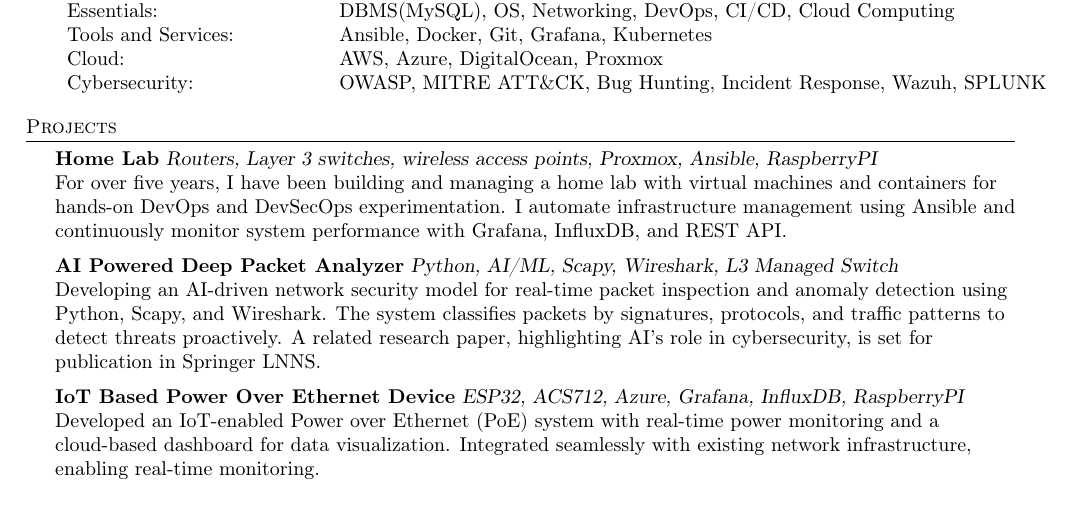
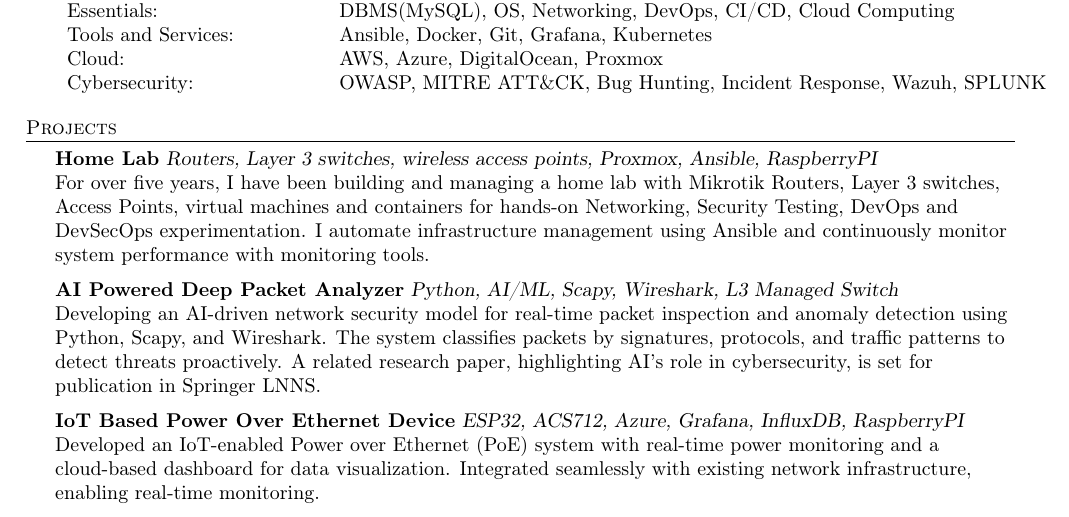
Before and after one commit to iflyrana/resume, a LaTeX CV (resume.tex): part of the page, cut so that both start at the same text. Compiled offline with pdfLaTeX.

Commit message:
Modified HomeLab

```diff
--- a/resume.tex
+++ b/resume.tex
@@ -129,7 +129,7 @@
 
 \header{Projects}
 {\textbf{Home Lab}} {\sl Routers, Layer 3 switches, wireless access points, Proxmox, Ansible, RaspberryPI} \\
-For over five years, I have been building and managing a home lab with virtual machines and containers for hands-on DevOps and DevSecOps experimentation. I automate infrastructure management using Ansible and continuously monitor system performance with Grafana, InfluxDB, and REST API.\\
+For over five years, I have been building and managing a home lab with Mikrotik Routers, Layer 3 switches, Access Points, virtual machines and containers for hands-on Networking, Security Testing, DevOps and DevSecOps experimentation. I automate infrastructure management using Ansible and continuously monitor system performance with monitoring tools.\\
 \vspace*{2mm}
 {\textbf{AI Powered Deep Packet Analyzer}} {\sl Python, AI/ML, Scapy, Wireshark, L3 Managed Switch} \\
 Developing an AI-driven network security model for real-time packet inspection and anomaly detection using Python, Scapy, and Wireshark. The system classifies packets by signatures, protocols, and traffic patterns to detect threats proactively. A related research paper, highlighting AI’s role in cybersecurity, is set for publication in Springer LNNS.\\
```
Also changed, not shown: resume.pdf, 1 other file.
